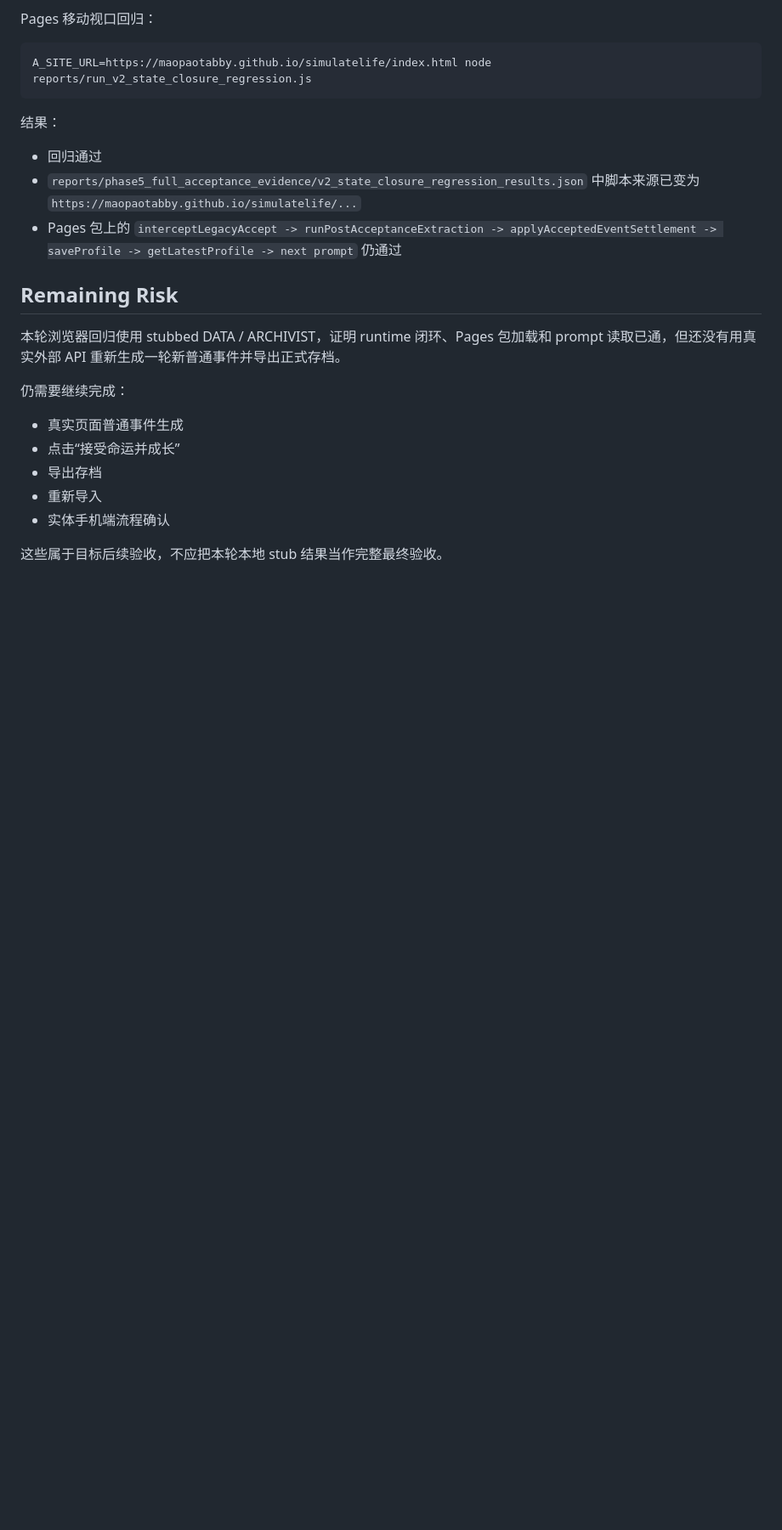
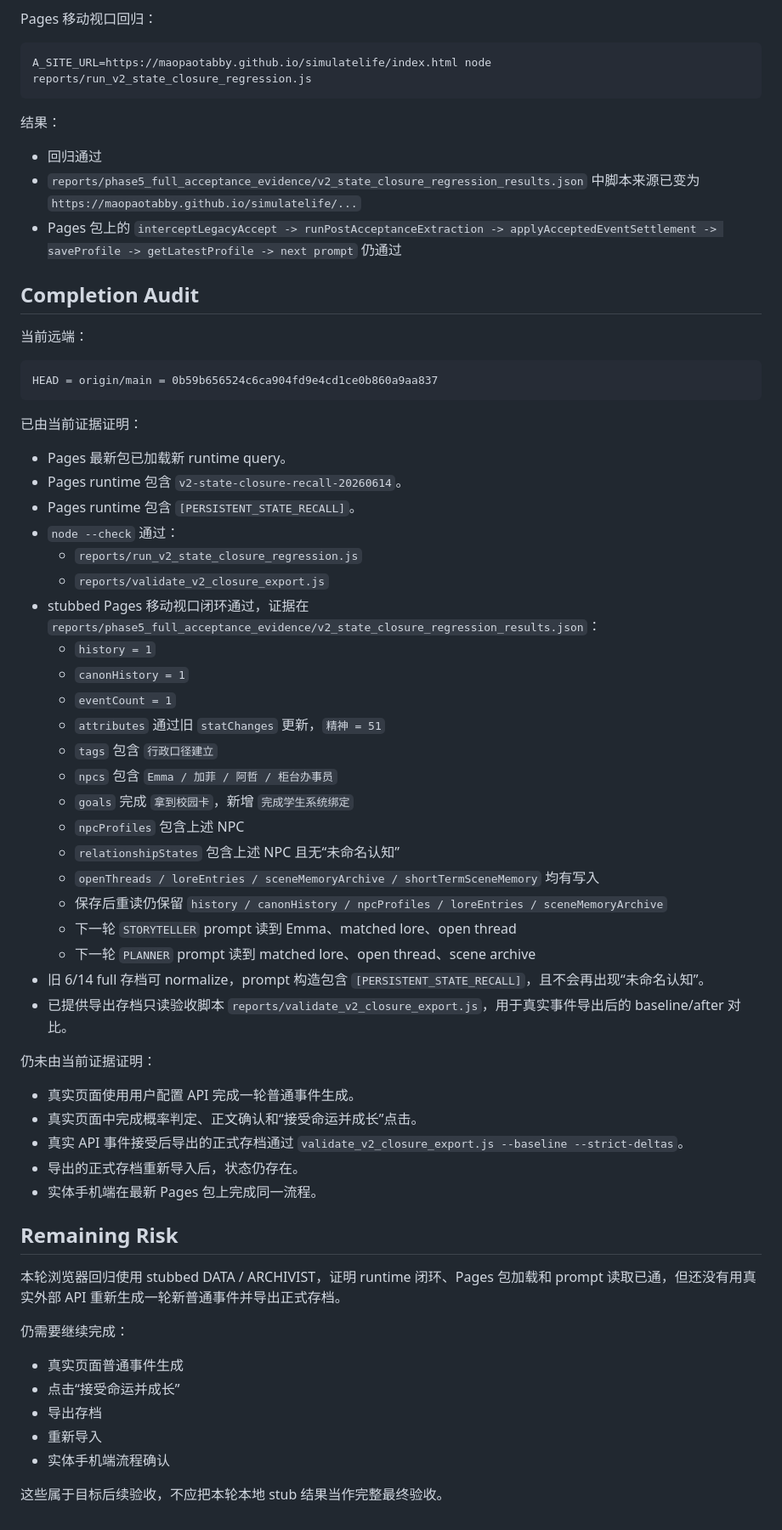
Before and after one commit to Maopaotabby/simulatelife, a Markdown page: reports/A_site_v2_state_closure_recall_report_20260614.md, the part around the change. Shown at 85% size. GitHub-like rendering; blank space fills up the shorter version.

Commit message:
Record V2 closure completion audit

````diff
--- a/reports/A_site_v2_state_closure_recall_report_20260614.md
+++ b/reports/A_site_v2_state_closure_recall_report_20260614.md
@@ -277,6 +277,47 @@ A_SITE_URL=https://maopaotabby.github.io/simulatelife/index.html node reports/ru
 - `reports/phase5_full_acceptance_evidence/v2_state_closure_regression_results.json` 中脚本来源已变为 `https://maopaotabby.github.io/simulatelife/...`
 - Pages 包上的 `interceptLegacyAccept -> runPostAcceptanceExtraction -> applyAcceptedEventSettlement -> saveProfile -> getLatestProfile -> next prompt` 仍通过
 
+## Completion Audit
+
+当前远端：
+
+```text
+HEAD = origin/main = 0b59b656524c6ca904fd9e4cd1ce0b860a9aa837
+```
+
+已由当前证据证明：
+
+- Pages 最新包已加载新 runtime query。
+- Pages runtime 包含 `v2-state-closure-recall-20260614`。
+- Pages runtime 包含 `[PERSISTENT_STATE_RECALL]`。
+- `node --check` 通过：
+  - `reports/run_v2_state_closure_regression.js`
+  - `reports/validate_v2_closure_export.js`
+- stubbed Pages 移动视口闭环通过，证据在 `reports/phase5_full_acceptance_evidence/v2_state_closure_regression_results.json`：
+  - `history = 1`
+  - `canonHistory = 1`
+  - `eventCount = 1`
+  - `attributes` 通过旧 `statChanges` 更新，`精神 = 51`
+  - `tags` 包含 `行政口径建立`
+  - `npcs` 包含 `Emma / 加菲 / 阿哲 / 柜台办事员`
+  - `goals` 完成 `拿到校园卡`，新增 `完成学生系统绑定`
+  - `npcProfiles` 包含上述 NPC
+  - `relationshipStates` 包含上述 NPC 且无“未命名认知”
+  - `openThreads / loreEntries / sceneMemoryArchive / shortTermSceneMemory` 均有写入
+  - 保存后重读仍保留 `history / canonHistory / npcProfiles / loreEntries / sceneMemoryArchive`
+  - 下一轮 `STORYTELLER` prompt 读到 Emma、matched lore、open thread
+  - 下一轮 `PLANNER` prompt 读到 matched lore、open thread、scene archive
+- 旧 6/14 full 存档可 normalize，prompt 构造包含 `[PERSISTENT_STATE_RECALL]`，且不会再出现“未命名认知”。
+- 已提供导出存档只读验收脚本 `reports/validate_v2_closure_export.js`，用于真实事件导出后的 baseline/after 对比。
+
+仍未由当前证据证明：
+
+- 真实页面使用用户配置 API 完成一轮普通事件生成。
+- 真实页面中完成概率判定、正文确认和“接受命运并成长”点击。
+- 真实 API 事件接受后导出的正式存档通过 `validate_v2_closure_export.js --baseline --strict-deltas`。
+- 导出的正式存档重新导入后，状态仍存在。
+- 实体手机端在最新 Pages 包上完成同一流程。
+
 ## Remaining Risk
 
 本轮浏览器回归使用 stubbed DATA / ARCHIVIST，证明 runtime 闭环、Pages 包加载和 prompt 读取已通，但还没有用真实外部 API 重新生成一轮新普通事件并导出正式存档。
````
